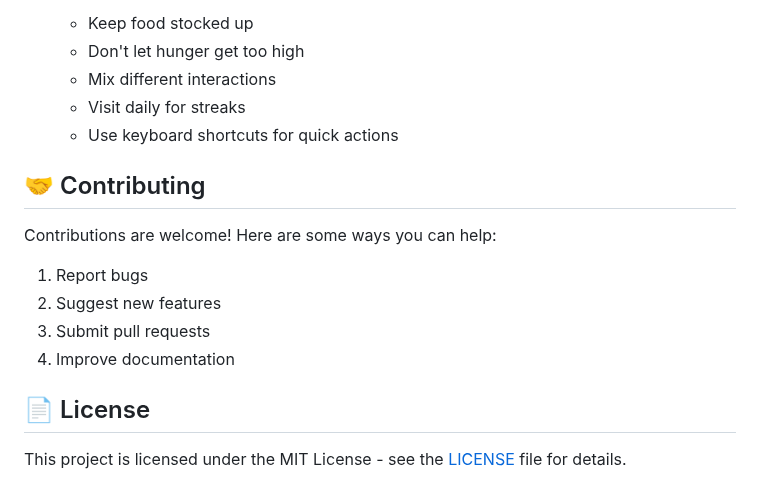
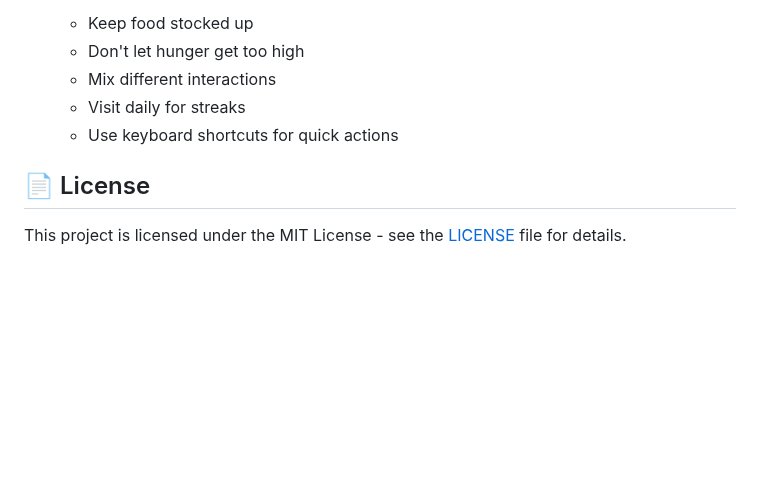
Before and after one commit to AddieDie/feedthecat, a Markdown page: README.md, the part around the change. Rendered like a GitHub page; blank space fills up the shorter version.

Commit message:
Remove contributing guidelines from README
Removed contributing section from README.

```diff
--- a/README.md
+++ b/README.md
@@ -175,15 +175,6 @@ Access the settings panel (⚙️) to customize:
    - Visit daily for streaks
    - Use keyboard shortcuts for quick actions
 
-## 🤝 Contributing
-
-Contributions are welcome! Here are some ways you can help:
-
-1. Report bugs
-2. Suggest new features
-3. Submit pull requests
-4. Improve documentation
-
 ## 📄 License
 
 This project is licensed under the MIT License - see the [LICENSE](LICENSE) file for details.
```
